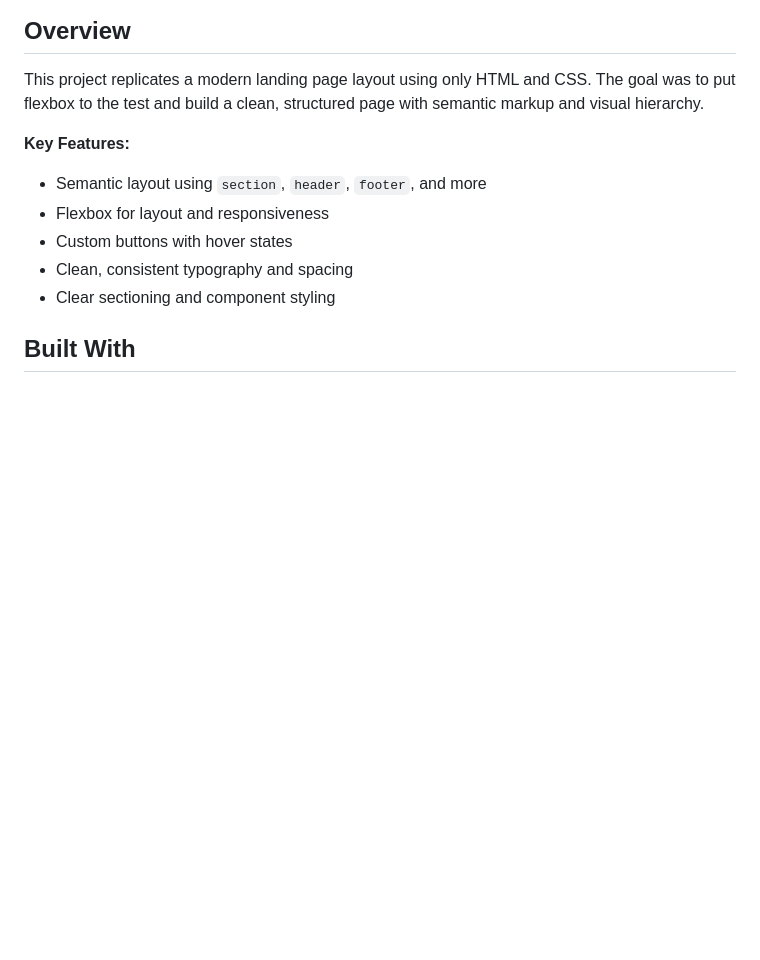
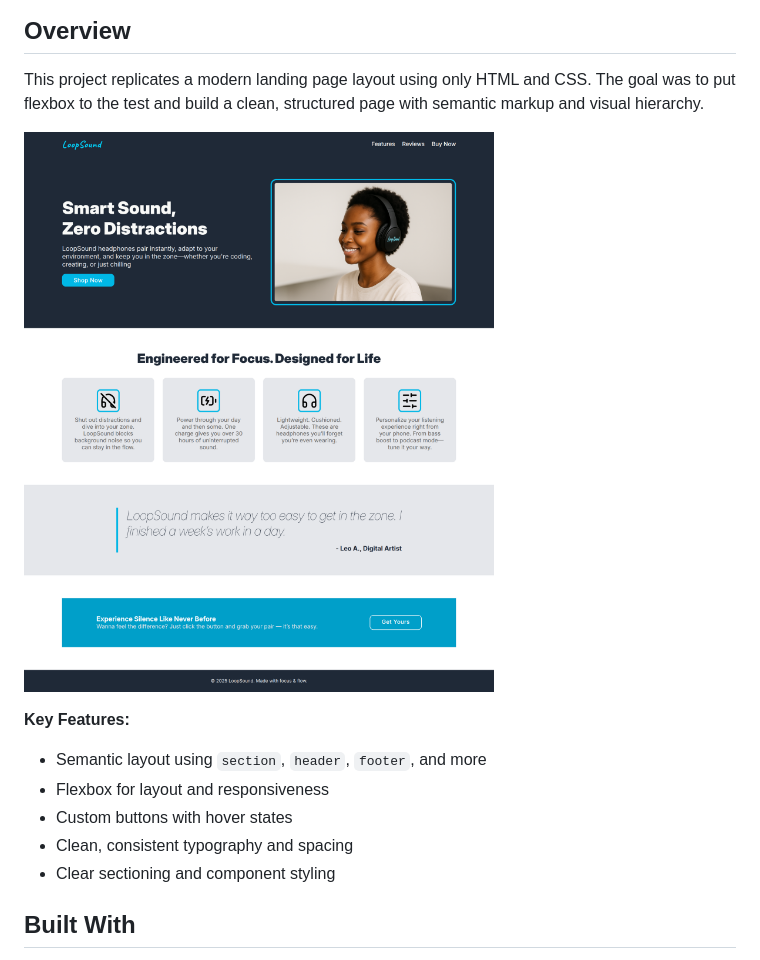
Before and after one commit to odhiambovinogola/odin-landing-page, a Markdown page: README.md, the part around the change printed below. Drawn GitHub-style; pictures changed too: screenshot.png (added); blank space fills up the shorter version.

Commit message:
docs: add project screenshot to README

```diff
--- a/README.md
+++ b/README.md
@@ -19,6 +19,8 @@ View the live site here:
 ## Overview
 
 This project replicates a modern landing page layout using only HTML and CSS. The goal was to put flexbox to the test and build a clean, structured page with semantic markup and visual hierarchy.
+
+![Screenshot of the LoopSound Landing Page](./screenshot.png)
 
 **Key Features:**
 
```
Also changed, not shown: other parts of README.md (+0 -1 lines).
